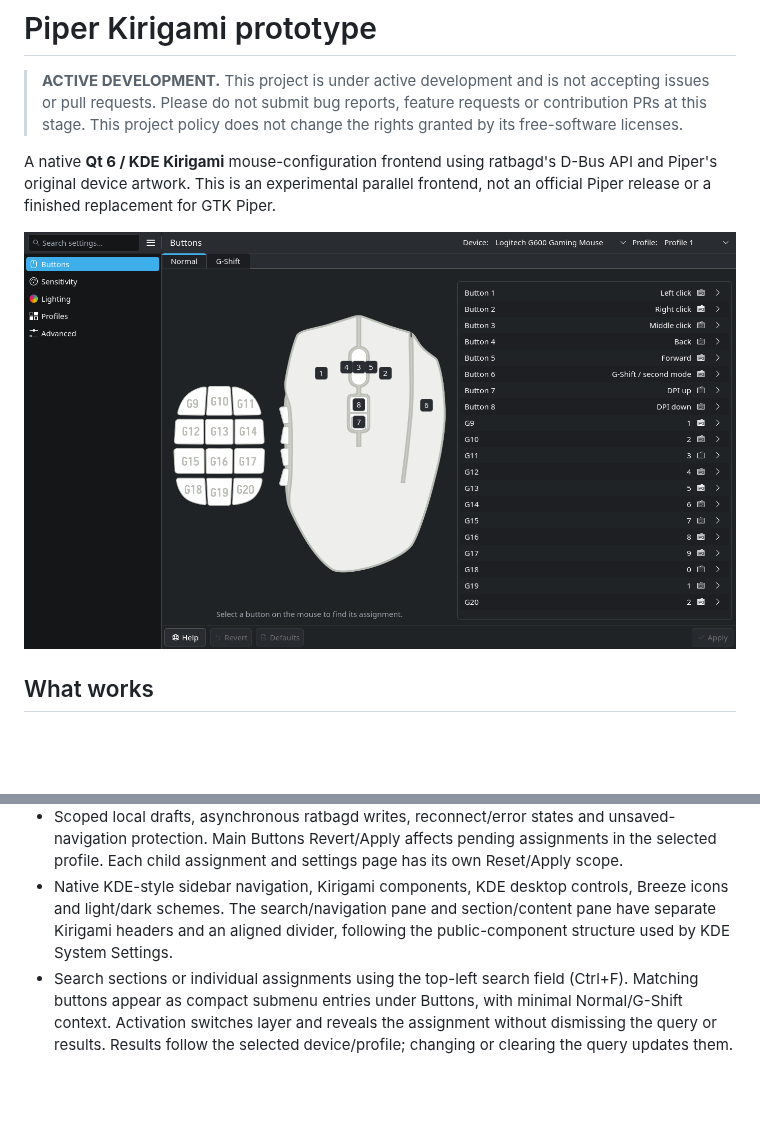
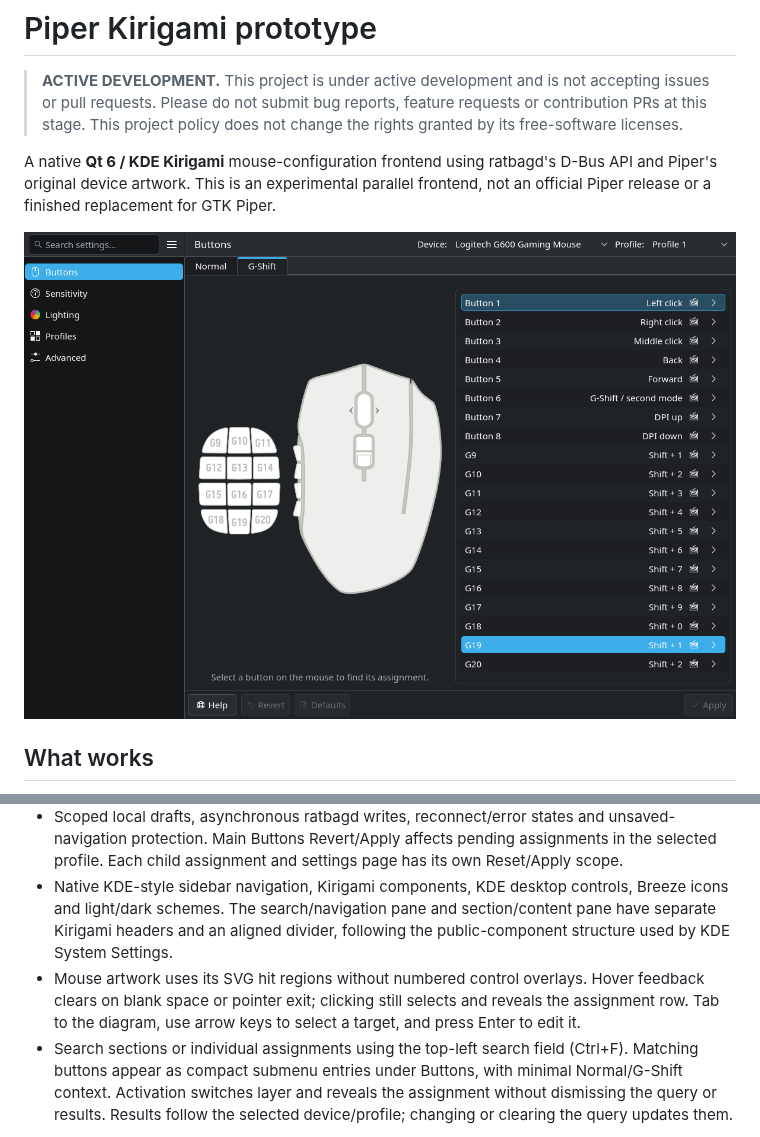
Before and after one commit to jheinem1/piper-kirigami, a Markdown page: README.md, 2 parts joined by grey strips. Drawn GitHub-style; pictures changed too: docs/screenshots/kde-dark-gshift-overview.png; blank space fills up the shorter version.

```diff
--- a/README.md
+++ b/README.md
@@ -13,6 +13,7 @@ A native **Qt 6 / KDE Kirigami** mouse-configuration frontend using ratbagd's D-
 - Assignment child pages offer a full-width visual event list. Quick chord recording stays on the main Buttons overview. Add… configures a new immutable event in a searchable native picker; confirm with OK, then reorder or remove events in the list. Direct keyboard/mouse assignments also use searchable value pickers. Invalid or device-unencodable sequences remain local and block Apply; canceling a picker makes no change.
 - Scoped local drafts, asynchronous ratbagd writes, reconnect/error states and unsaved-navigation protection. Main Buttons Revert/Apply affects pending assignments in the selected profile. Each child assignment and settings page has its own Reset/Apply scope.
 - Native KDE-style sidebar navigation, Kirigami components, KDE desktop controls, Breeze icons and light/dark schemes. The search/navigation pane and section/content pane have separate Kirigami headers and an aligned divider, following the public-component structure used by KDE System Settings.
+- Mouse artwork uses its SVG hit regions without numbered control overlays. Hover feedback clears on blank space or pointer exit; clicking still selects and reveals the assignment row. Tab to the diagram, use arrow keys to select a target, and press Enter to edit it.
 - Search sections or individual assignments using the top-left search field (Ctrl+F). Matching buttons appear as compact submenu entries under Buttons, with minimal Normal/G-Shift context. Activation switches layer and reveals the assignment without dismissing the query or results. Results follow the selected device/profile; changing or clearing the query updates them.
 
 The G600 fixture models its actual restrictions: reserved index 20 is excluded; shifted assignments use indices 21–40; unsupported profile renaming, stage disabling, independent X/Y DPI and LED brightness are disabled. Its macro support is limited to a single encodable non-modifier key with modifiers, including the reserved-zero representation of a modifier-only chord. Unencodable G600 keycodes are rejected; LED effect durations use whole seconds from 0 to 15. The separate generic fixture exercises broader daemon capabilities.
```
Also changed, not shown: 4 other files.
